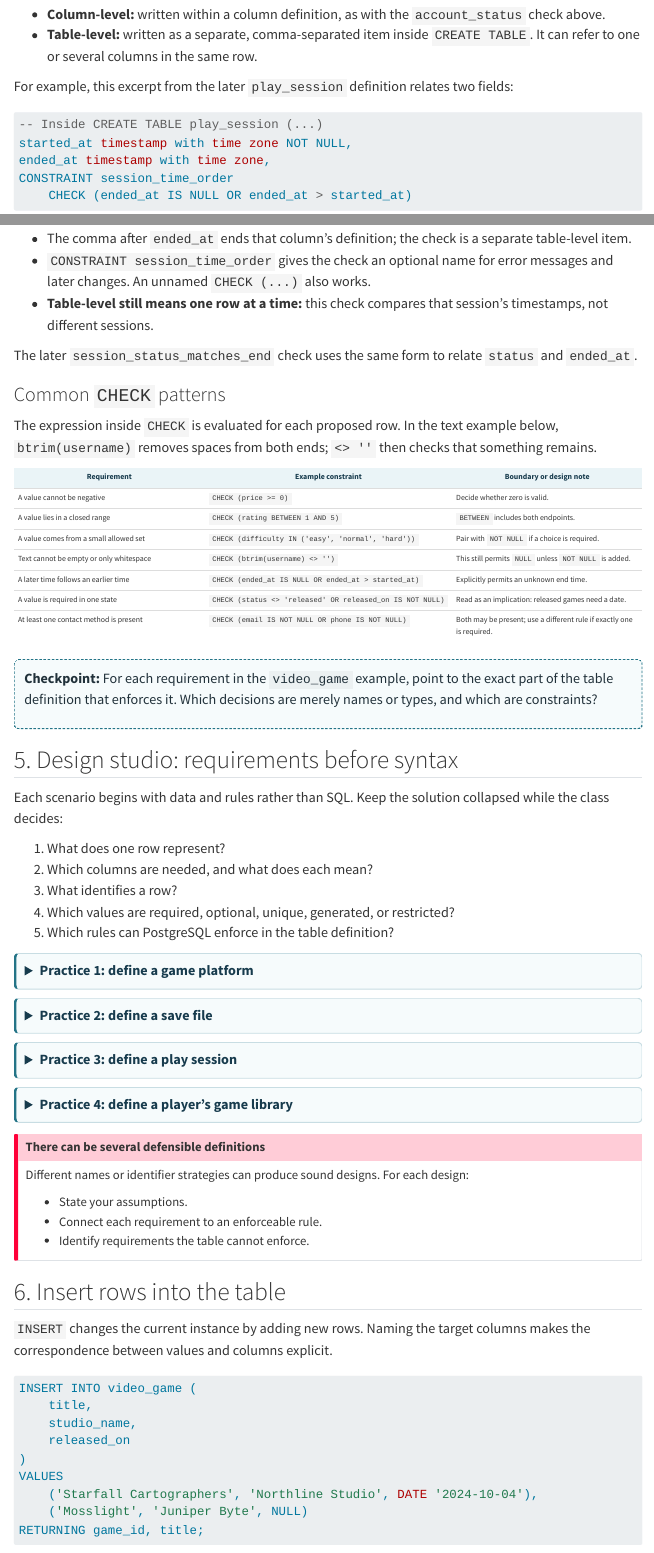
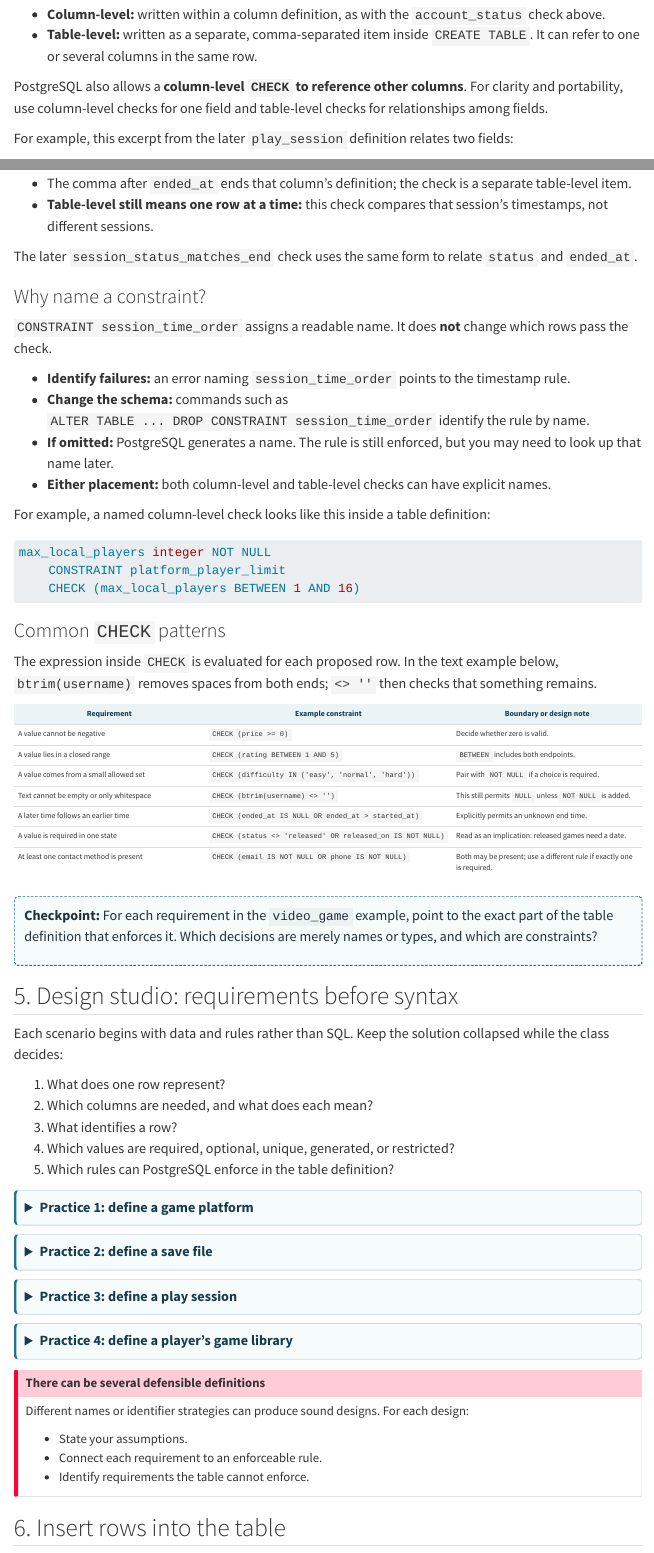
Before and after one commit to JacobDowns/CSCI340, a Quarto document (lectures/week-03-defining-relations-with-sql.qmd): the page in a window 1100 px wide, from 7520 px down, and a second part further down, joined at a grey line. Rendered offline with R 4.5, knitr and Pandoc in place of Quarto, with nearby package versions; menus at the side of the page are left out.

Commit message:
constraint clarification

````diff
--- a/lectures/week-03-defining-relations-with-sql.qmd
+++ b/lectures/week-03-defining-relations-with-sql.qmd
@@ -349,6 +349,8 @@ A `CHECK` does **not** have to be attached to a single attribute definition:
 - **Column-level:** written within a column definition, as with the `account_status` check above.
 - **Table-level:** written as a separate, comma-separated item inside `CREATE TABLE`. It can refer to one or several columns in the same row.
 
+PostgreSQL also allows a **column-level `CHECK` to reference other columns**. For clarity and portability, use column-level checks for one field and table-level checks for relationships among fields.
+
 For example, this excerpt from the later `play_session` definition relates two fields:
 
 ```sql
@@ -360,10 +362,26 @@ CONSTRAINT session_time_order
 ```
 
 - The comma after `ended_at` ends that column's definition; the check is a separate table-level item.
-- `CONSTRAINT session_time_order` gives the check an optional name for error messages and later changes. An unnamed `CHECK (...)` also works.
 - **Table-level still means one row at a time:** this check compares that session's timestamps, not different sessions.
 
 The later `session_status_matches_end` check uses the same form to relate `status` and `ended_at`.
+
+### Why name a constraint?
+
+`CONSTRAINT session_time_order` assigns a readable name. It does **not** change which rows pass the check.
+
+- **Identify failures:** an error naming `session_time_order` points to the timestamp rule.
+- **Change the schema:** commands such as `ALTER TABLE ... DROP CONSTRAINT session_time_order` identify the rule by name.
+- **If omitted:** PostgreSQL generates a name. The rule is still enforced, but you may need to look up that name later.
+- **Either placement:** both column-level and table-level checks can have explicit names.
+
+For example, a named column-level check looks like this inside a table definition:
+
+```sql
+max_local_players integer NOT NULL
+    CONSTRAINT platform_player_limit
+    CHECK (max_local_players BETWEEN 1 AND 16)
+```
 
 ### Common `CHECK` patterns
 
````
